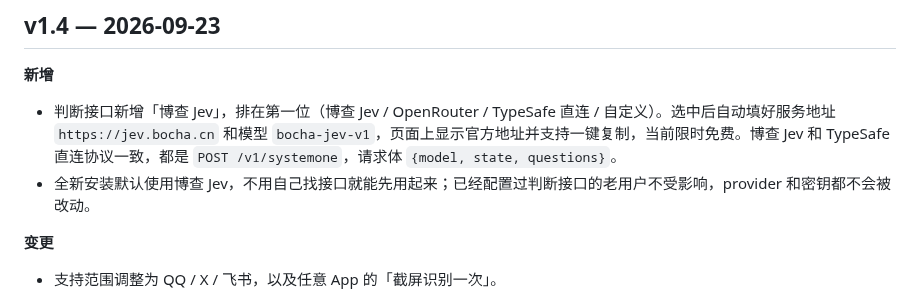
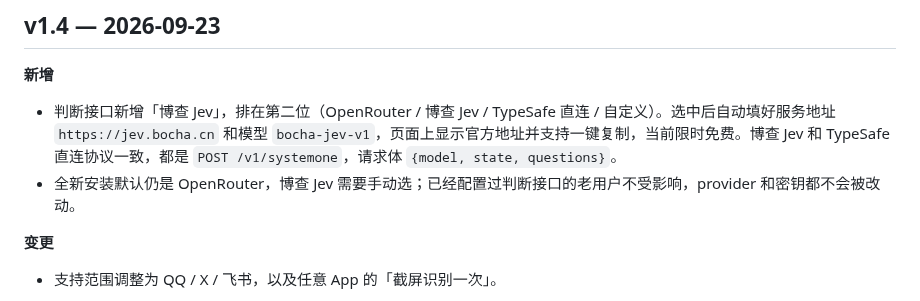
Before and after one commit to Finderchangchang/jev-chat-JARVIS, a Markdown page: CHANGELOG.md, the part around the change. GitHub-like rendering.

```diff
--- a/CHANGELOG.md
+++ b/CHANGELOG.md
@@ -11,8 +11,8 @@
 ## v1.4 — 2026-09-23
 
 **新增**
-- 判断接口新增「博查 Jev」，排在第一位（博查 Jev / OpenRouter / TypeSafe 直连 / 自定义）。选中后自动填好服务地址 `https://jev.bocha.cn` 和模型 `bocha-jev-v1`，页面上显示官方地址并支持一键复制，当前限时免费。博查 Jev 和 TypeSafe 直连协议一致，都是 `POST /v1/systemone`，请求体 `{model, state, questions}`。
-- 全新安装默认使用博查 Jev，不用自己找接口就能先用起来；已经配置过判断接口的老用户不受影响，provider 和密钥都不会被改动。
+- 判断接口新增「博查 Jev」，排在第二位（OpenRouter / 博查 Jev / TypeSafe 直连 / 自定义）。选中后自动填好服务地址 `https://jev.bocha.cn` 和模型 `bocha-jev-v1`，页面上显示官方地址并支持一键复制，当前限时免费。博查 Jev 和 TypeSafe 直连协议一致，都是 `POST /v1/systemone`，请求体 `{model, state, questions}`。
+- 全新安装默认仍是 OpenRouter，博查 Jev 需要手动选；已经配置过判断接口的老用户不受影响，provider 和密钥都不会被改动。
 
 **变更**
 - 支持范围调整为 QQ / X / 飞书，以及任意 App 的「截屏识别一次」。
```
Also changed, not shown: README.md (+3 -3 lines).
